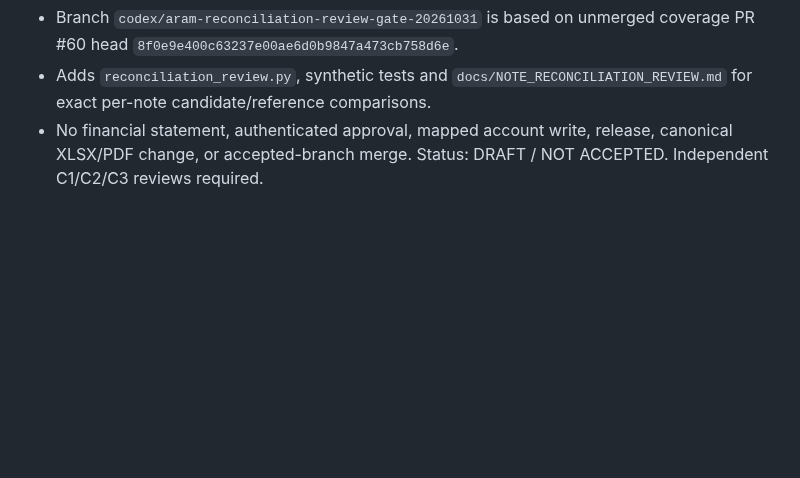
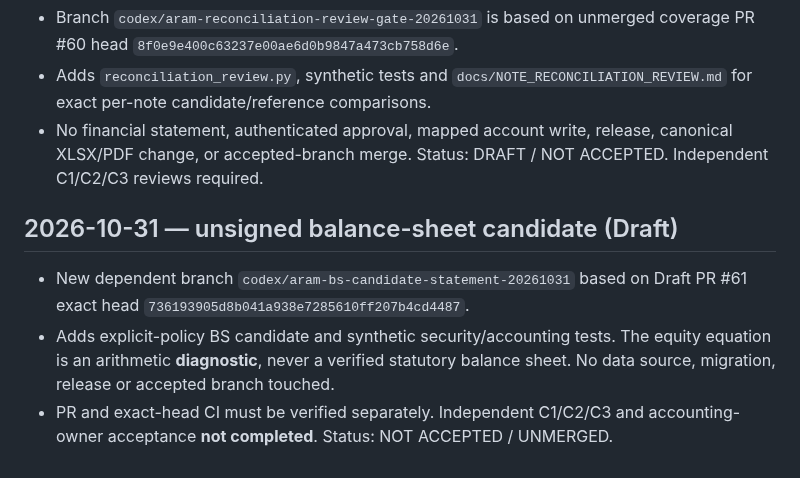
Before and after one commit to davoodmehraban89/Aram, a Markdown page: PROJECT_STATUS.md, the part around the change. Drawn GitHub-style; blank space fills up the shorter version.

Commit message:
docs(control): append BS candidate nonacceptance evidence

```diff
--- a/PROJECT_STATUS.md
+++ b/PROJECT_STATUS.md
@@ -106,3 +106,8 @@ The accepted branch does not include PR #7 desktop/release work, PR #16 alternat
 - Branch `codex/aram-reconciliation-review-gate-20261031` is based on unmerged coverage PR #60 head `8f0e9e400c63237e00ae6d0b9847a473cb758d6e`.
 - Adds `reconciliation_review.py`, synthetic tests and `docs/NOTE_RECONCILIATION_REVIEW.md` for exact per-note candidate/reference comparisons.
 - No financial statement, authenticated approval, mapped account write, release, canonical XLSX/PDF change, or accepted-branch merge. Status: DRAFT / NOT ACCEPTED. Independent C1/C2/C3 reviews required.
+
+## 2026-10-31 — unsigned balance-sheet candidate (Draft)
+- New dependent branch `codex/aram-bs-candidate-statement-20261031` based on Draft PR #61 exact head `736193905d8b041a938e7285610ff207b4cd4487`.
+- Adds explicit-policy BS candidate and synthetic security/accounting tests. The equity equation is an arithmetic **diagnostic**, never a verified statutory balance sheet. No data source, migration, release or accepted branch touched.
+- PR and exact-head CI must be verified separately. Independent C1/C2/C3 and accounting-owner acceptance **not completed**. Status: NOT ACCEPTED / UNMERGED.
```
